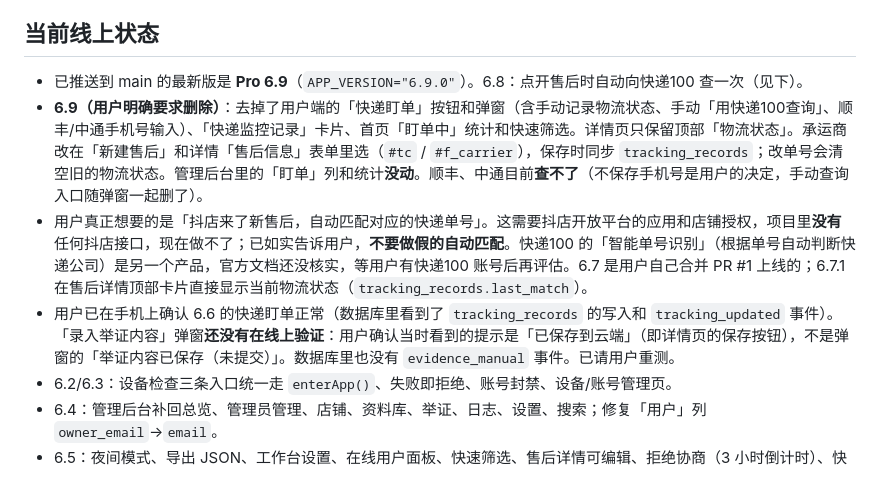
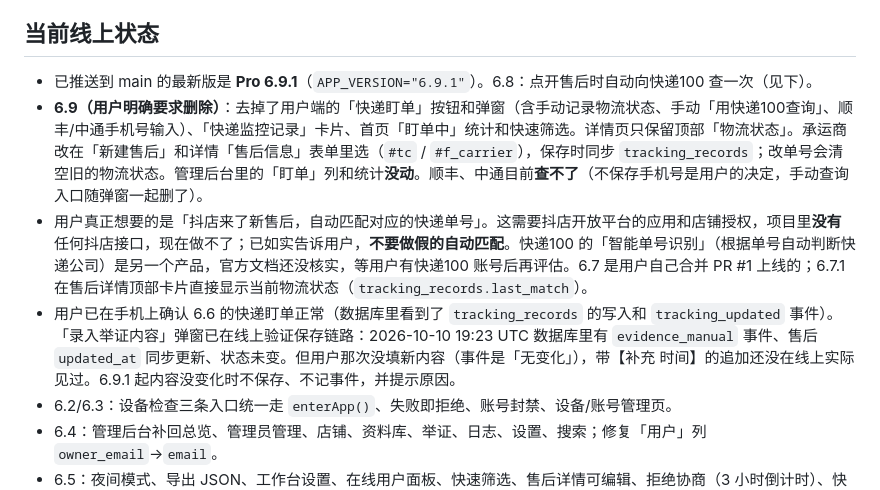
Before and after one commit to wznwzn123/doudian-after-sales-radar, a Markdown page: HANDOFF.md, the part around the change. Rendered like a GitHub page.

Commit message:
HANDOFF: record production verification of the manual evidence dialog (6.9.1)
Co-Authored-By: Claude Opus 5.5 <noreply@anthropic.com>
Claude-Session: https://claude.ai/code/session_014ZQAgCBor4pVMfHMjQER9B

```diff
--- a/HANDOFF.md
+++ b/HANDOFF.md
@@ -16,10 +16,10 @@
 - 管理员权限必须在服务端校验，不能只在前端隐藏按钮。
 
 ## 当前线上状态
-- 已推送到 main 的最新版是 **Pro 6.9**（`APP_VERSION="6.9.0"`）。6.8：点开售后时自动向快递100 查一次（见下）。
+- 已推送到 main 的最新版是 **Pro 6.9.1**（`APP_VERSION="6.9.1"`）。6.8：点开售后时自动向快递100 查一次（见下）。
 - **6.9（用户明确要求删除）**：去掉了用户端的「快递盯单」按钮和弹窗（含手动记录物流状态、手动「用快递100查询」、顺丰/中通手机号输入）、「快递监控记录」卡片、首页「盯单中」统计和快速筛选。详情页只保留顶部「物流状态」。承运商改在「新建售后」和详情「售后信息」表单里选（`#tc` / `#f_carrier`），保存时同步 `tracking_records`；改单号会清空旧的物流状态。管理后台里的「盯单」列和统计**没动**。顺丰、中通目前**查不了**（不保存手机号是用户的决定，手动查询入口随弹窗一起删了）。
 - 用户真正想要的是「抖店来了新售后，自动匹配对应的快递单号」。这需要抖店开放平台的应用和店铺授权，项目里**没有**任何抖店接口，现在做不了；已如实告诉用户，**不要做假的自动匹配**。快递100 的「智能单号识别」（根据单号自动判断快递公司）是另一个产品，官方文档还没核实，等用户有快递100 账号后再评估。6.7 是用户自己合并 PR #1 上线的；6.7.1 在售后详情顶部卡片直接显示当前物流状态（`tracking_records.last_match`）。
-- 用户已在手机上确认 6.6 的快递盯单正常（数据库里看到了 `tracking_records` 的写入和 `tracking_updated` 事件）。「录入举证内容」弹窗**还没有在线上验证**：用户确认当时看到的提示是「已保存到云端」（即详情页的保存按钮），不是弹窗的「举证内容已保存（未提交）」。数据库里也没有 `evidence_manual` 事件。已请用户重测。
+- 用户已在手机上确认 6.6 的快递盯单正常（数据库里看到了 `tracking_records` 的写入和 `tracking_updated` 事件）。「录入举证内容」弹窗已在线上验证保存链路：2026-10-10 19:23 UTC 数据库里有 `evidence_manual` 事件、售后 `updated_at` 同步更新、状态未变。但用户那次没填新内容（事件是「无变化」），带【补充 时间】的追加还没在线上实际见过。6.9.1 起内容没变化时不保存、不记事件，并提示原因。
 - 6.2/6.3：设备检查三条入口统一走 `enterApp()`、失败即拒绝、账号封禁、设备/账号管理页。
 - 6.4：管理后台补回总览、管理员管理、店铺、资料库、举证、日志、设置、搜索；修复「用户」列 `owner_email`→`email`。
 - 6.5：夜间模式、导出 JSON、工作台设置、在线用户面板、快速筛选、售后详情可编辑、拒绝协商（3 小时倒计时）、快递监控记录展示、预览、分类上传、资料库删除/取消引用、店铺改名/停用/搜索、Realtime、到期兜底处理。
```
